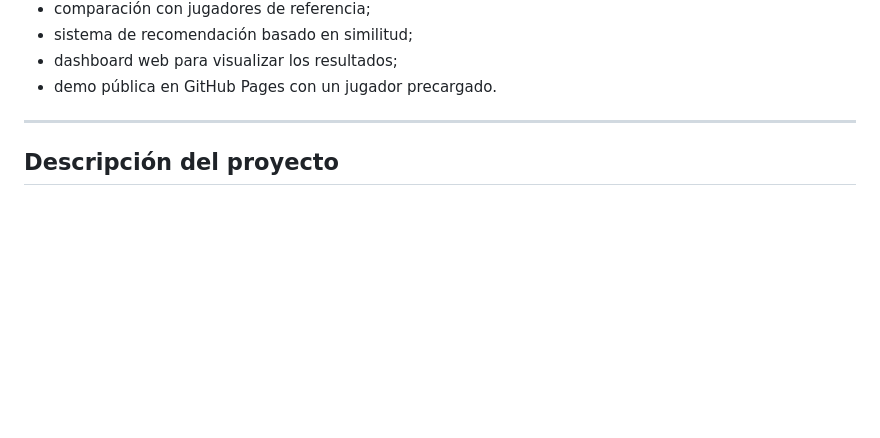
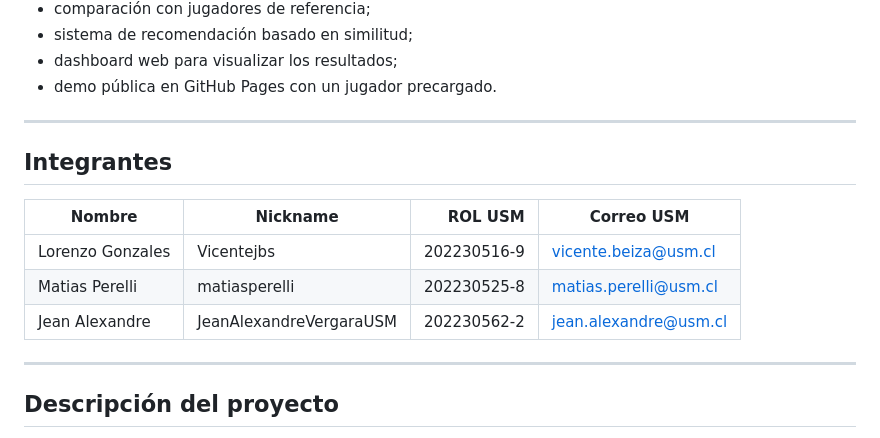
Before and after one commit to JeanAlexandreVergaraUSM/ValoStats, a Markdown page: README.md, the part around one of its changes. GitHub-like rendering; blank space fills up the shorter version.

```diff
--- a/README.md
+++ b/README.md
@@ -14,6 +14,16 @@ La aplicación final incluye:
 * sistema de recomendación basado en similitud;
 * dashboard web para visualizar los resultados;
 * demo pública en GitHub Pages con un jugador precargado.
+
+---
+
+## Integrantes
+
+| Nombre | Nickname | ROL USM | Correo USM |
+|---|---|---:|---|
+| Lorenzo Gonzales | Vicentejbs | 202230516-9 | vicente.beiza@usm.cl |
+| Matias Perelli | matiasperelli | 202230525-8 | matias.perelli@usm.cl |
+| Jean Alexandre | JeanAlexandreVergaraUSM | 202230562-2 | jean.alexandre@usm.cl |
 
 ---
 
```
Also changed, not shown: other parts of README.md (+151 -0 lines).
